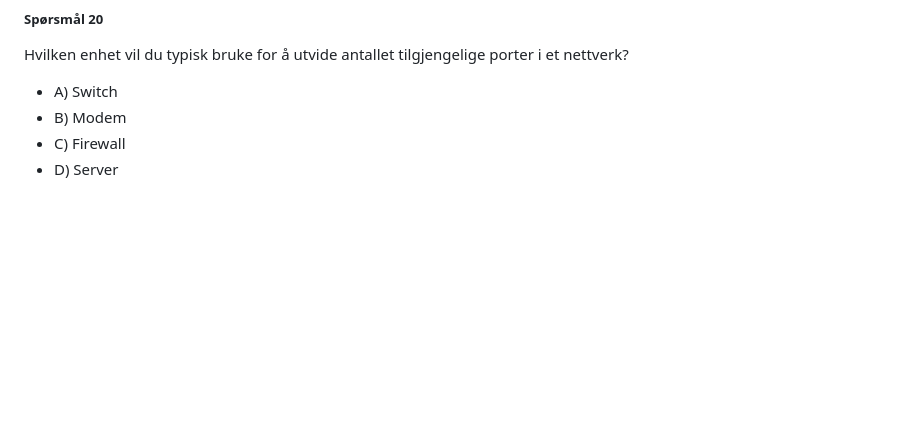
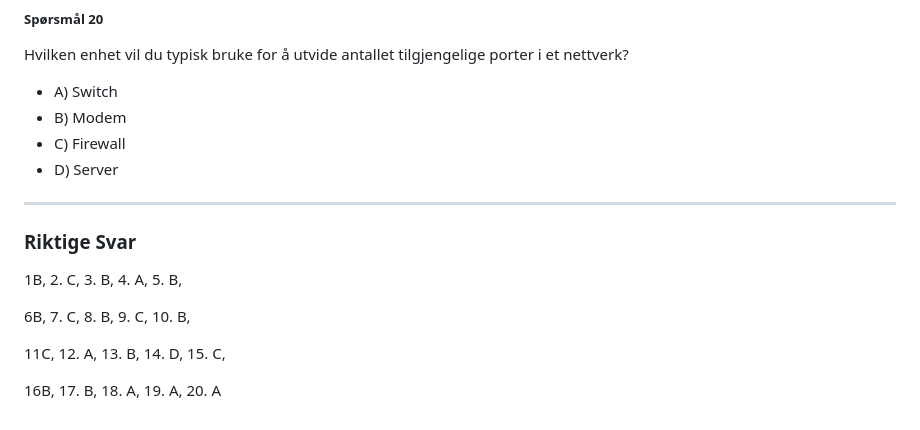
Before and after one commit to kaareskokebok/Teknologiforstaelse, a Markdown page: Digital_kommunikasjon/Quiz_nettverk.md, the part around the change. Drawn GitHub-style; blank space fills up the shorter version.

Commit message:
Update Quiz_nettverk.md la til fasit

```diff
--- a/Digital_kommunikasjon/Quiz_nettverk.md
+++ b/Digital_kommunikasjon/Quiz_nettverk.md
@@ -196,3 +196,13 @@ Hvilken enhet vil du typisk bruke for å utvide antallet tilgjengelige porter i
 - B) Modem
 - C) Firewall
 - D) Server
+
+---
+### Riktige Svar
+1B, 2. C, 3. B, 4. A, 5. B,
+
+6B, 7. C, 8. B, 9. C, 10. B,
+
+11C, 12. A, 13. B, 14. D, 15. C,
+
+16B, 17. B, 18. A, 19. A, 20. A
```
